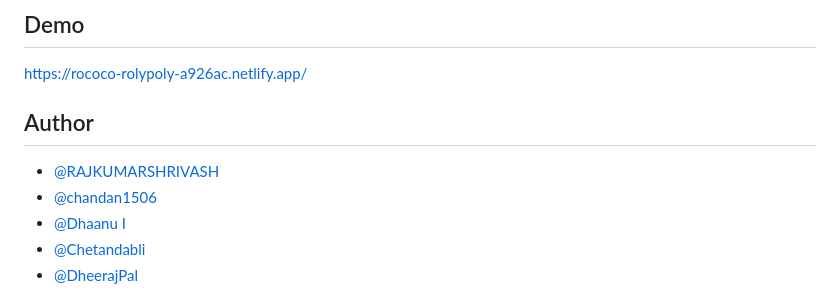
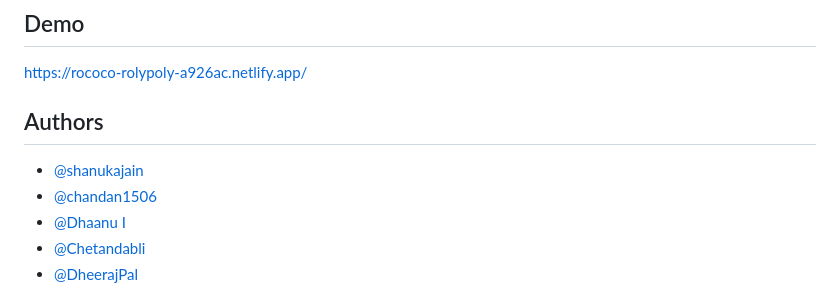
Before and after one commit to RAJKUMARSHRIVASH/DevQuery, a Markdown page: README.md, the part around the change. Drawn GitHub-style.

Commit message:
final updation

```diff
--- a/README.md
+++ b/README.md
@@ -94,9 +94,9 @@ This is a Stack Overflow clone project where at ask page you can post your quest
 https://rococo-rolypoly-a926ac.netlify.app/
 
 
- ## Author
+ ## Authors
 
-- [@RAJKUMARSHRIVASH](https://github.com/RAJKUMARSHRIVASH)
+- [@shanukajain](https://github.com/RAJKUMARSHRIVASH)
 - [@chandan1506](https://github.com/chandan1506)
 - [@Dhaanu I](https://github.com/DhaanuI)
 - [@Chetandabli](https://github.com/chetandabli)
```
